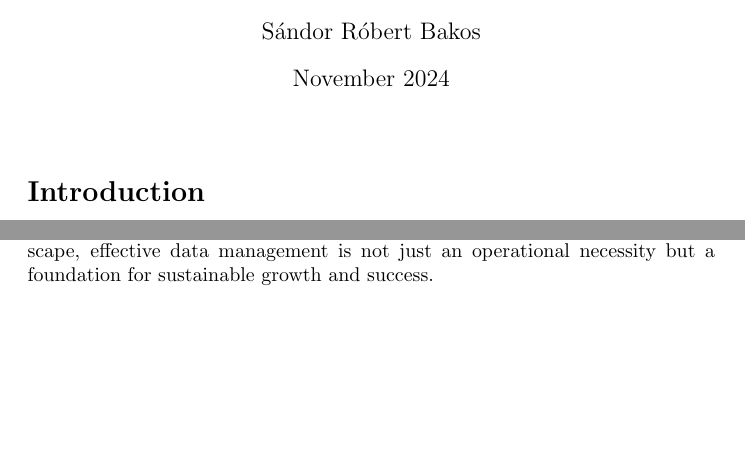
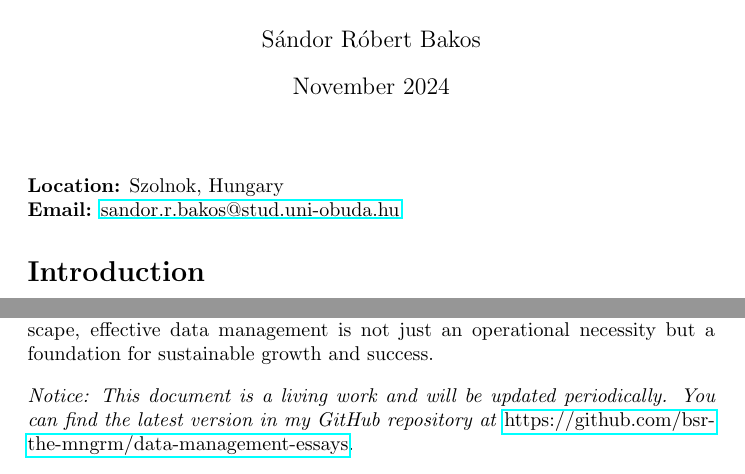
Before and after one commit to bsr-the-mngrm/data-management-essay, a LaTeX document (data-dynamics-in-startups-and-SMEs/main.tex): two parts of pages 1 and 6 of 9, joined at a grey line, cut so that both start at the same text, the shorter picture padded with empty space. Compiled offline with pdfLaTeX.

Commit message:
Update main.tex

```diff
--- a/data-dynamics-in-startups-and-SMEs/main.tex
+++ b/data-dynamics-in-startups-and-SMEs/main.tex
@@ -1,15 +1,22 @@
 \documentclass{article}
 \usepackage{url}
+\usepackage{hyperref}
 \usepackage{graphicx}% Required for inserting images
 
 \title{A Comparative Analysis of Data Management Challenges in Middle-Sized Companies and Startups\thanks{This document was partially written with the assistance of ChatGPT, an AI language model developed by OpenAI.\cite{openai2024chatgpt}}}
 \author{Sándor Róbert Bakos}
 \date{November 2024}
 
+\newcommand{\contactinfo}{
+    \bigskip
+    \noindent \textbf{Location:} Szolnok, Hungary \\
+    \textbf{Email:} \href{mailto:sandor.r.bakos@stud.uni-obuda.hu}{sandor.r.bakos@stud.uni-obuda.hu}
+}
 
 \begin{document}
 
 \maketitle
+\contactinfo
 
 \section*{Introduction}
 
@@ -126,7 +133,8 @@ Data management is essential for both startups and mid-sized companies, each fac
 
 Both can learn from each other—startups can incorporate structured processes and prioritize long-term scalability, while mid-sized companies can adopt the flexibility and innovative approaches of startups. By addressing their weaknesses and building on their strengths, these organizations can develop robust, scalable, and secure data management strategies. In today’s competitive landscape, effective data management is not just an operational necessity but a foundation for sustainable growth and success.
 
-
+\bigskip
+\noindent \textit{Notice: This document is a living work and will be updated periodically. You can find the latest version in my GitHub repository at} \href{https://github.com/bsr-the-mngrm/data-management-essays}{https://github.com/bsr-the-mngrm/data-management-essays}.
 
 \bibliographystyle{unsrt}
 \bibliography{reference}
```
